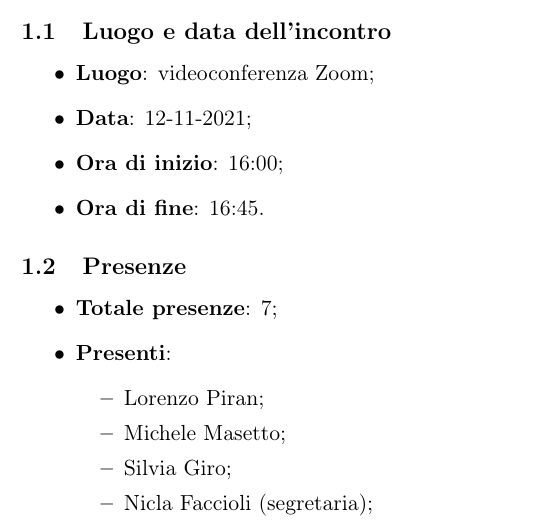
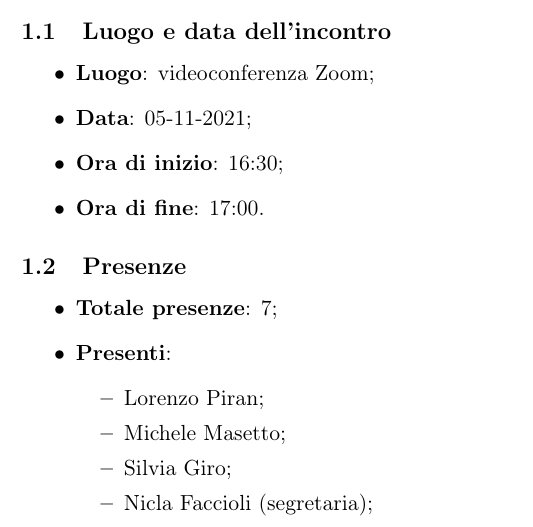
Before and after one commit to BugPharma/BugPharma-Documentazione, a LaTeX document (documentazione/verbali/esterni/Verbale_Zucchetti_01/verbale_Zucchetti_01.tex): part of page 2 of 4, cut so that both start at the same text. Compiled offline with pdfLaTeX.

Commit message:
Fix orario primo meeting Zucchetti

```diff
--- a/documentazione/verbali/esterni/Verbale_Zucchetti_01/verbale_Zucchetti_01.tex
+++ b/documentazione/verbali/esterni/Verbale_Zucchetti_01/verbale_Zucchetti_01.tex
@@ -67,9 +67,9 @@
 	\subsection{Luogo e data dell'incontro}
 	\begin{itemize}
 		\item \textbf{Luogo}: videoconferenza Zoom;
-		\item \textbf{Data}: 12-11-2021;
-		\item \textbf{Ora di inizio}: 16:00;
-		\item \textbf{Ora di fine}: 16:45.
+		\item \textbf{Data}: 05-11-2021;
+		\item \textbf{Ora di inizio}: 16:30;
+		\item \textbf{Ora di fine}: 17:00.
 	\end{itemize}
 
 	\subsection{Presenze}
```
Also changed, not shown: documentazione/verbali/esterni/Verbale_Zucchetti_01/verbale_Zucchetti_01.pdf.
